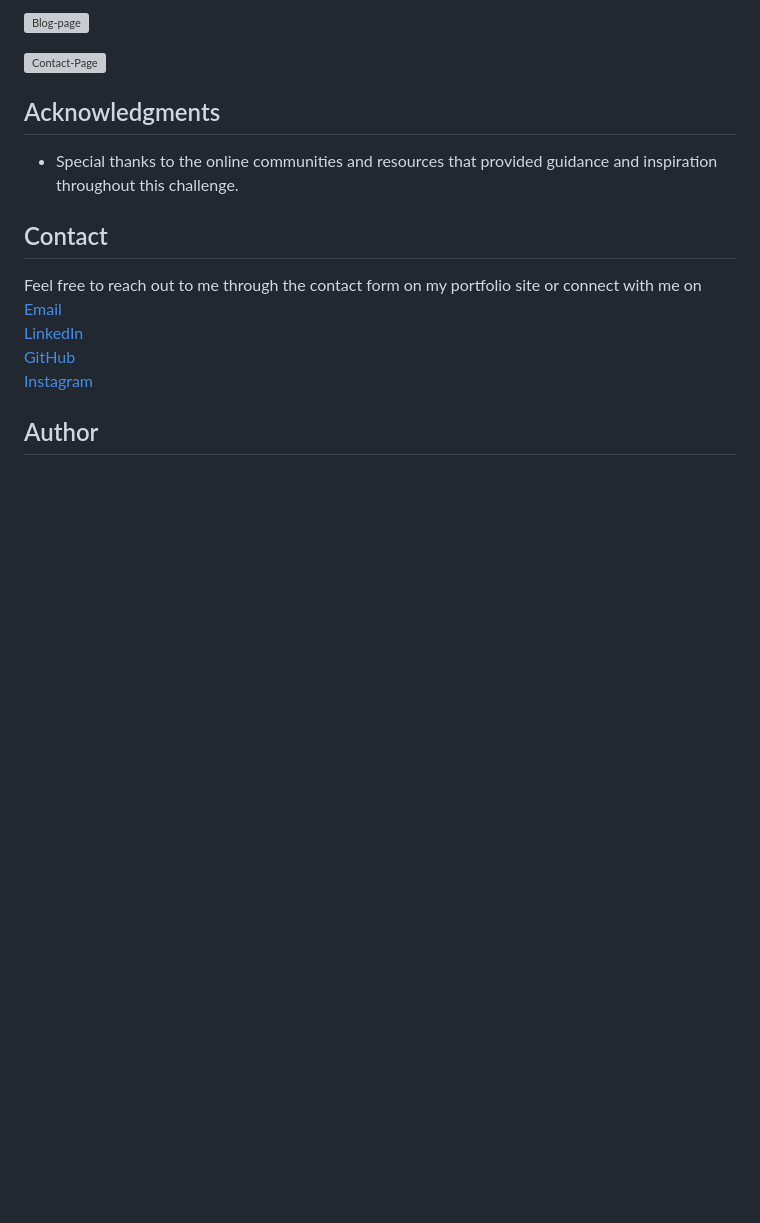
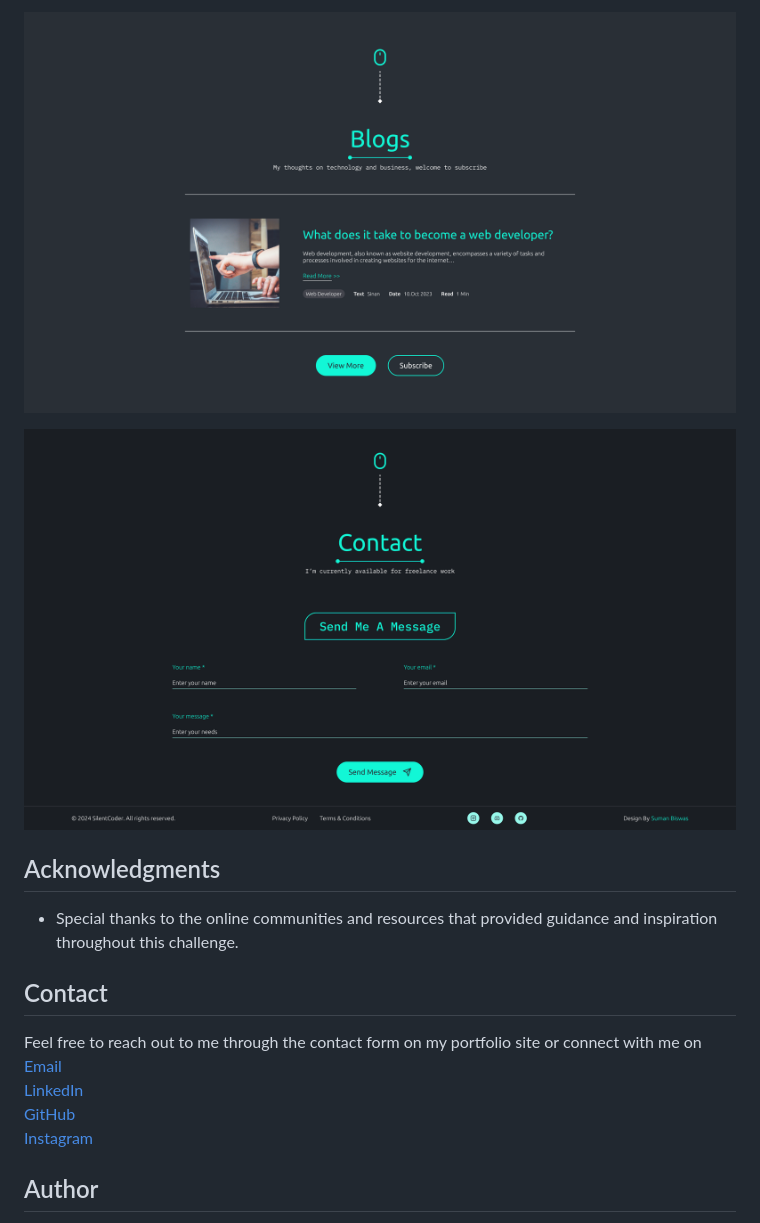
Before and after one commit to sumanbiswas9/SilentCoder----Suman-s-Portfolio, a Markdown page: README.md, the part around one of its changes. Drawn GitHub-style; blank space fills up the shorter version; grey boxes are pictures that could not be loaded.

```diff
--- a/README.md
+++ b/README.md
@@ -58,7 +58,7 @@ The challenge was a great success! I now have a fully functional portfolio that
 
-![Blog-page](\Disign\Blogs.png)
+![Blog-page](/Disign/Blogs.png)
 
-![Contact-Page](\Disign\contact2.png)
+![Contact-Page](/Disign/contact2.png)
 
 
 
```
Also changed, not shown: other parts of README.md (+4 -4 lines).
